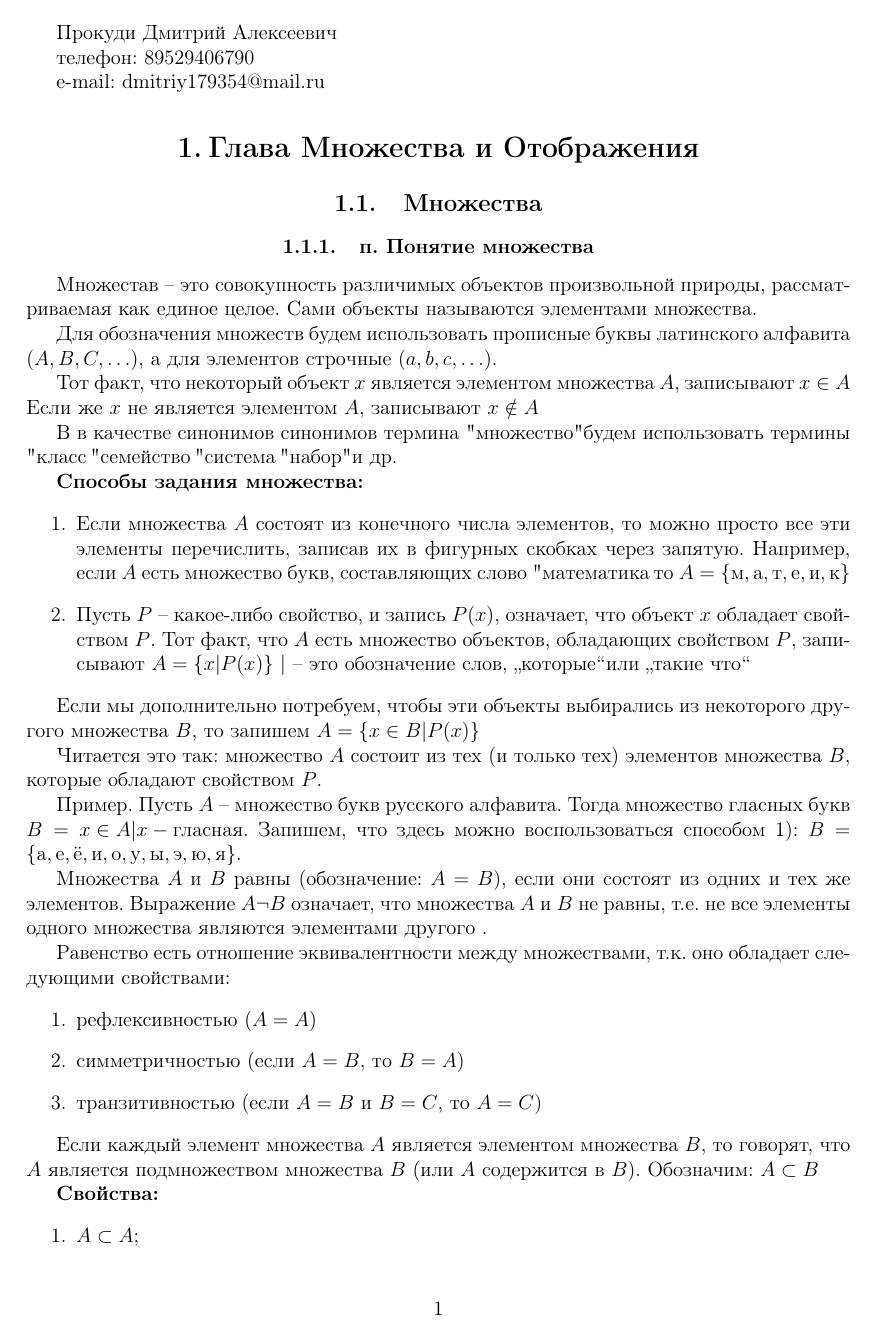
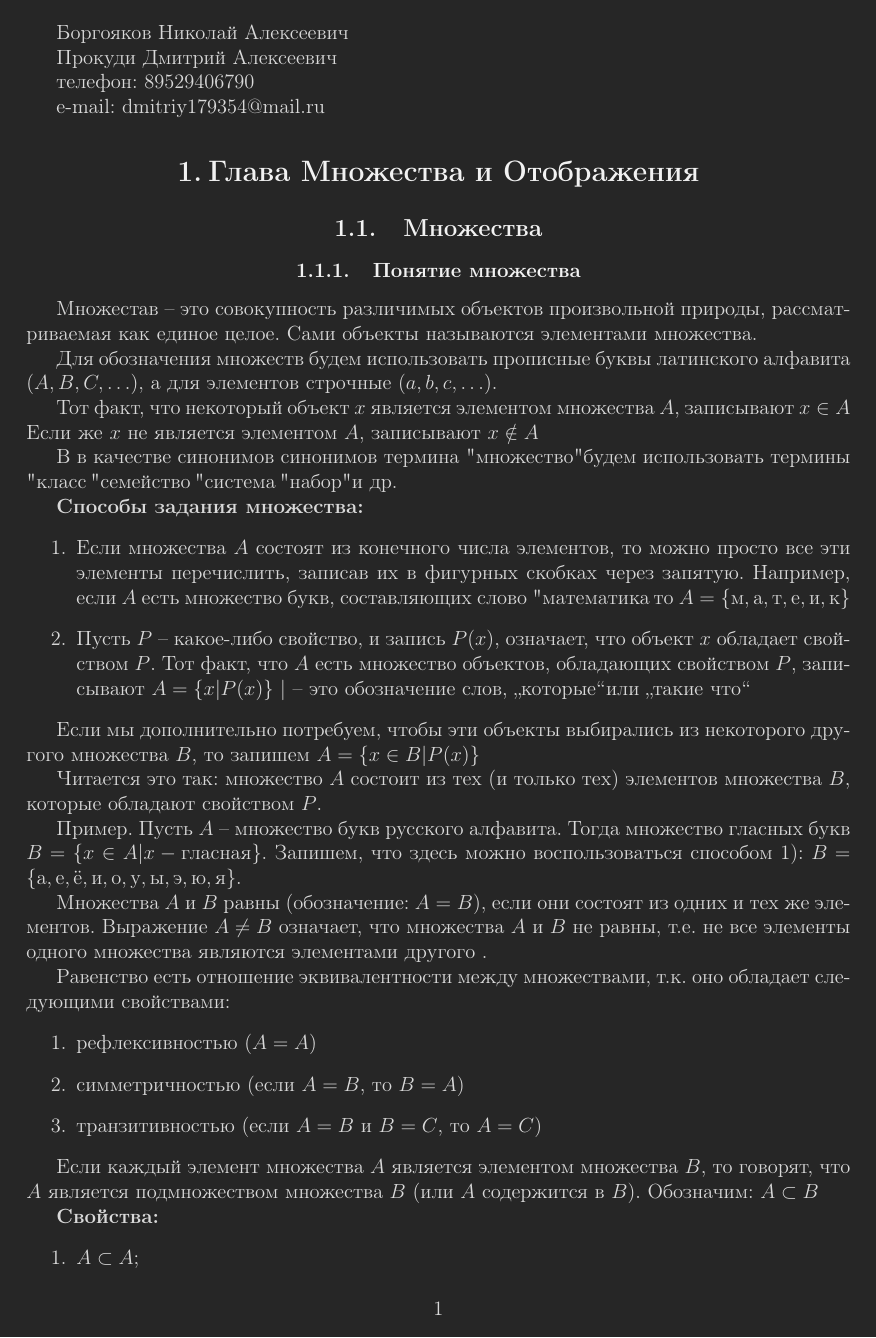
Before and after one commit to n1k20/Mathematic-Mechanics-, a LaTeX document (main.tex, which reads data.tex, preamble.tex): page 1 of 2. Compiled offline with pdfLaTeX.

Commit message:
black theme

```diff
--- a/data.tex
+++ /dev/null
@@ -1,44 +0,0 @@
-\documentclass[12pt, a4paper]{article}
-\usepackage[utf8]{inputenc}
-\usepackage[T2A]{fontenc}
-\usepackage[english, russian]{babel}
-\usepackage{amsmath, amssymb, amsthm}
-\usepackage{mathtools}
-\usepackage{bm}
-\usepackage{mathrsfs}
-\usepackage{graphicx}
-\usepackage{float}
-\usepackage{array, booktabs}
-\usepackage{cmap} %улучшает копирование и поиск русского текста в PDF-документе;
-\usepackage[T2A]{fontenc} % используется для корректного отображения кириллицы;
-\usepackage[utf8]{inputenc} % определяет юникодовую кодировку документа с кодом;
-\usepackage[english,russian]{babel} % улучшает расстановку переносов и сокращений английских и русских слов;
-\usepackage{amsmath,amsfonts,amssymb,amsthm,mathtools} % набор пакетов для расширения функционала при работе с формулами;
-\usepackage[left=3cm,right=1cm,top=2cm,bottom=2cm]{geometry} % задаёт поля страницы (в данном случае слева — 3 см, справа — 1 см, сверху — 2 см, снизу — 2 см);
-\usepackage{graphicx} % расширяет функционал при работе с рисунками;
-\usepackage[colorlinks,linkcolor=blue]{hyperref} % цвет ссылок в тексте становится синим;
-\usepackage{physics} % повышает удобство записи физических формул благодаря кратким и понятным командам;
-\usepackage{esvect} % даёт возможность рисовать красивый значок вектора;
-\usepackage{icomma} % делает дополнительный пробел после запятой в математическом режиме в PDF-файле, если после неё есть пробел в файле с кодом;
-\usepackage{indentfirst} % делает красную строку в первом абзаце раздела;
-\usepackage[labelsep=period,justification=centering]{caption} % форматирует подписи к рисункам и таблицам, согласно ГОСТ.
-\usepackage{titlesec}
-
-\titleformat{\section}{\filcenter\normalfont\Large\bfseries}{\thesection.}{0.2em}{}
-\titleformat{\subsection}{\filcenter\normalfont\large\bfseries}{\thesubsection.}{1em}{}
-\titleformat{\subsubsection}{\filcenter\normalfont\normalsize\bfseries}{\thesubsubsection.}{1em}{}
-
-\theoremstyle{plain}
-\newtheorem{theorem}{Теорема}[section]
-\newtheorem{lemma}{Лемма}[section]
-\newtheorem{corollary}{Следствие}[section]
-
-\theoremstyle{definition}
-\newtheorem{definition}{Определение}[section]
-\newtheorem{example}{Пример}[section]
-
-\theoremstyle{remark}
-\newtheorem{remark}{Замечание}[section]
-
-\title{Математический Анализ}
-\author{Боргояков Николай Алексеевич}
--- a/main.tex
+++ b/main.tex
@@ -1,6 +1,10 @@
-\input{data.tex}
+\documentclass[12pt, a4paper]{article}
+\input{preamble.tex}
 
 \begin{document}
+
+    Боргояков Николай Алексеевич
+
     Прокуди Дмитрий Алексеевич
 
     телефон: 89529406790
@@ -9,7 +13,8 @@
 
     \section{Глава Множества и Отображения}
     \subsection{Множества}
-    \subsubsection{п. Понятие множества}
+    \subsubsection{Понятие множества}
+
     Множестав -- это совокупность различимых объектов произвольной природы,
     рассматриваемая как единое целое. Сами объекты называются элементами множества.
 
@@ -44,12 +49,12 @@
     множества $B$, которые обладают свойством $P$.
 
     Пример. Пусть $A$ -- множество букв русского алфавита. Тогда множество
-    гласных букв $B = {x \in A | x - \text{гласная}}$. Запишем, что здесь
+    гласных букв $B = \{x \in A | x - \text{гласная}\}$. Запишем, что здесь
     можно воспользоваться способом 1): $B = \{\text{а}, \text{е}, \text{ё},
     \text{и}, \text{о}, \text{у}, \text{ы}, \text{э}, \text{ю}, \text{я}\}$.
 
     Множества $A$ и $B$ равны (обозначение: $A = B$), если они состоят из
-    одних и тех же элементов. Выражение $A \neg B$ означает, что множества
+    одних и тех же элементов. Выражение $A \neq  B$ означает, что множества
     $A$ и $B$ не равны, т.e. не все элементы одного множества являются
     элементами другого .
 
--- /dev/null
+++ b/preamble.tex
@@ -0,0 +1,40 @@
+\usepackage[utf8]{inputenc}
+\usepackage[T2A]{fontenc}
+\usepackage[english, russian]{babel}
+\usepackage{amsmath, amssymb, amsthm}
+\usepackage{mathtools, bm, mathrsfs, titlesec}
+\usepackage{graphicx, float, array, booktabs}
+\usepackage{cmap}
+\usepackage{amsfonts}
+\usepackage[left=3cm,right=1cm,top=2cm,bottom=2cm]{geometry}
+\usepackage{graphicx}
+\usepackage[colorlinks,linkcolor=cyan]{hyperref}
+\usepackage{physics}
+\usepackage{esvect}
+\usepackage{icomma}
+\usepackage{indentfirst}
+\usepackage[labelsep=period,justification=centering]{caption}
+\usepackage{xcolor}
+
+% Устанавливаем серую тему
+\pagecolor[rgb]{0.15,0.15,0.15} % Тёмно-серый фон страницы
+\color[rgb]{0.85,0.85,0.85} % Светло-серый цвет текста
+
+\titleformat{\section}{\filcenter\normalfont\Large\bfseries\color[rgb]{0.95,0.95,0.95}}{\thesection.}{0.2em}{}
+\titleformat{\subsection}{\filcenter\normalfont\large\bfseries\color[rgb]{0.95,0.95,0.95}}{\thesubsection.}{1em}{}
+\titleformat{\subsubsection}{\filcenter\normalfont\normalsize\bfseries\color[rgb]{0.95,0.95,0.95}}{\thesubsubsection.}{1em}{}
+
+\theoremstyle{plain}
+\newtheorem{theorem}{Теорема}[section]
+\newtheorem{lemma}{Лемма}[section]
+\newtheorem{corollary}{Следствие}[section]
+
+\theoremstyle{definition}
+\newtheorem{definition}{Определение}[section]
+\newtheorem{example}{Пример}[section]
+
+\theoremstyle{remark}
+\newtheorem{remark}{Замечание}[section]
+
+\title{\color[rgb]{0.95,0.95,0.95}Математический Анализ}
+\author{\color[rgb]{0.95,0.95,0.95}Боргояков Николай Алексеевич}
```
Also changed, not shown: main.pdf, main.tex (2 more changed lines), 8 other files.
